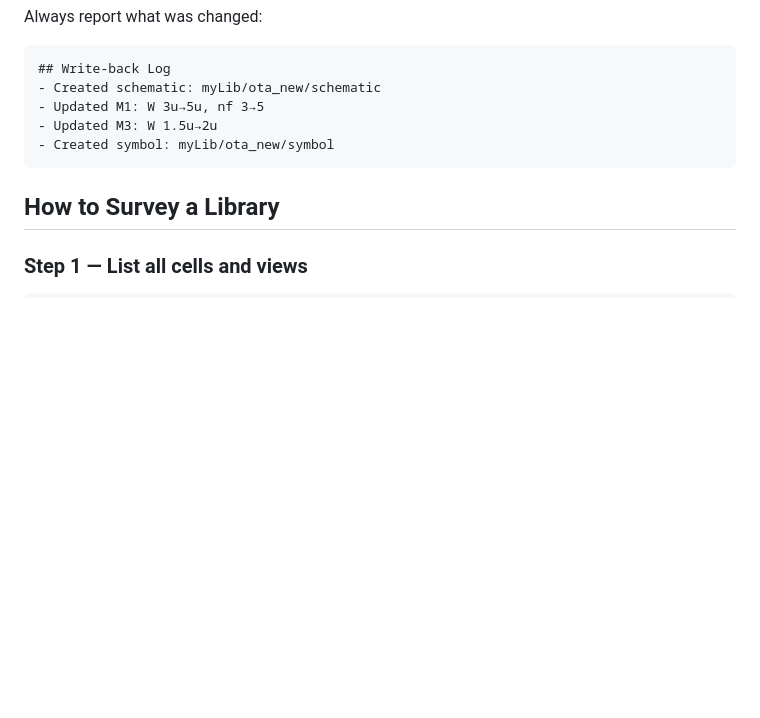
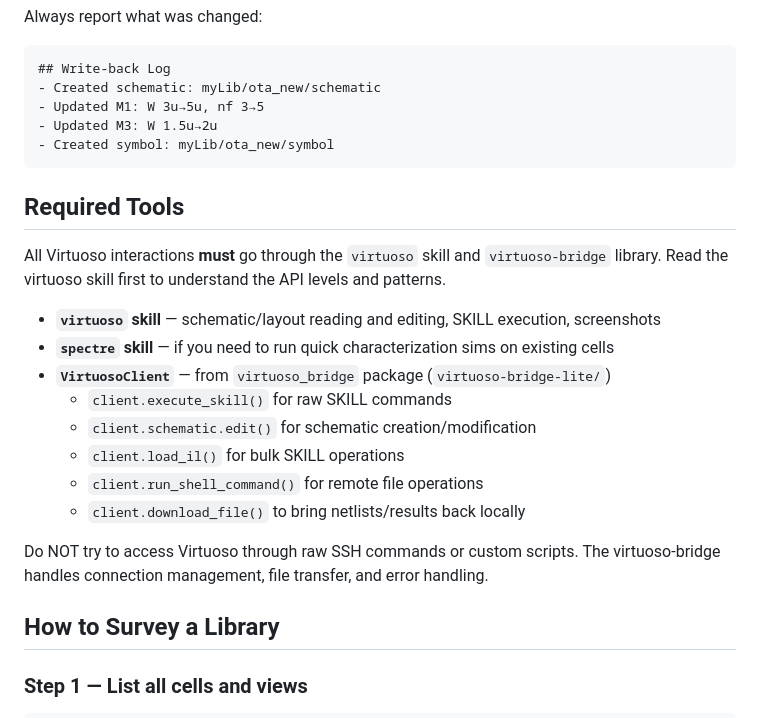
Before and after one commit to Arcadia-1/analog-agents, a Markdown page: skills/analog-agents/librarian-prompt.md, the part around the change. Drawn GitHub-style; blank space fills up the shorter version.

Commit message:
fix: librarian must use virtuoso skill and virtuoso-bridge for all operations
Add Required Tools section listing virtuoso skill, spectre skill, and
VirtuosoClient API methods. Explicitly prohibit raw SSH or custom scripts.

Co-Authored-By: Claude Opus 4.6 (1M context) <noreply@anthropic.com>

````diff
--- a/skills/analog-agents/librarian-prompt.md
+++ b/skills/analog-agents/librarian-prompt.md
@@ -101,6 +101,23 @@ Always report what was changed:
 - Created symbol: myLib/ota_new/symbol
 ```
 
+## Required Tools
+
+All Virtuoso interactions **must** go through the `virtuoso` skill and `virtuoso-bridge`
+library. Read the virtuoso skill first to understand the API levels and patterns.
+
+- **`virtuoso` skill** — schematic/layout reading and editing, SKILL execution, screenshots
+- **`spectre` skill** — if you need to run quick characterization sims on existing cells
+- **`VirtuosoClient`** — from `virtuoso_bridge` package (`virtuoso-bridge-lite/`)
+  - `client.execute_skill()` for raw SKILL commands
+  - `client.schematic.edit()` for schematic creation/modification
+  - `client.load_il()` for bulk SKILL operations
+  - `client.run_shell_command()` for remote file operations
+  - `client.download_file()` to bring netlists/results back locally
+
+Do NOT try to access Virtuoso through raw SSH commands or custom scripts.
+The virtuoso-bridge handles connection management, file transfer, and error handling.
+
 ## How to Survey a Library
 
 ### Step 1 — List all cells and views
````
